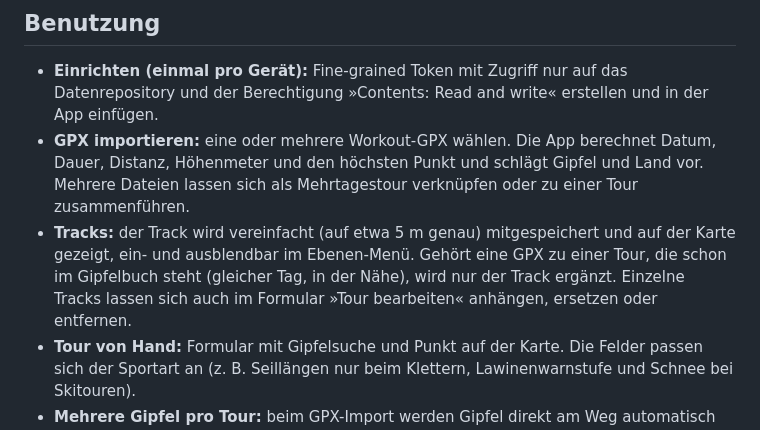
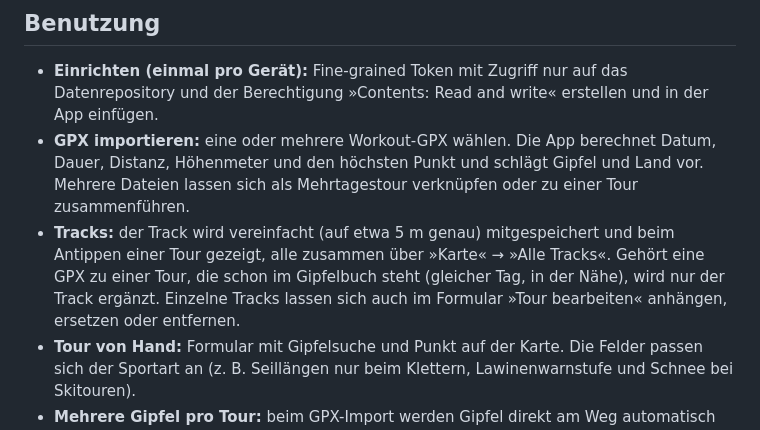
Before and after one commit to maxmm-ctrl/gipfelbuch, a Markdown page: README.md, the part around the change. Rendered like a GitHub page.

Commit message:
README: Tracks über die Kartenauswahl
Co-Authored-By: Claude Opus 5.5 <noreply@anthropic.com>
Claude-Session: https://claude.ai/code/session_01SZfc5Yv3FoUxpLxE1zvgvR

```diff
--- a/README.md
+++ b/README.md
@@ -8,7 +8,7 @@ Persönliches Gipfel- und Tourenbuch als Web-App: topografische Karte, GPX-Auswe
 
 - **Einrichten (einmal pro Gerät):** Fine-grained Token mit Zugriff nur auf das Datenrepository und der Berechtigung »Contents: Read and write« erstellen und in der App einfügen.
 - **GPX importieren:** eine oder mehrere Workout-GPX wählen. Die App berechnet Datum, Dauer, Distanz, Höhenmeter und den höchsten Punkt und schlägt Gipfel und Land vor. Mehrere Dateien lassen sich als Mehrtagestour verknüpfen oder zu einer Tour zusammenführen.
-- **Tracks:** der Track wird vereinfacht (auf etwa 5 m genau) mitgespeichert und auf der Karte gezeigt, ein- und ausblendbar im Ebenen-Menü. Gehört eine GPX zu einer Tour, die schon im Gipfelbuch steht (gleicher Tag, in der Nähe), wird nur der Track ergänzt. Einzelne Tracks lassen sich auch im Formular »Tour bearbeiten« anhängen, ersetzen oder entfernen.
+- **Tracks:** der Track wird vereinfacht (auf etwa 5 m genau) mitgespeichert und beim Antippen einer Tour gezeigt, alle zusammen über »Karte« → »Alle Tracks«. Gehört eine GPX zu einer Tour, die schon im Gipfelbuch steht (gleicher Tag, in der Nähe), wird nur der Track ergänzt. Einzelne Tracks lassen sich auch im Formular »Tour bearbeiten« anhängen, ersetzen oder entfernen.
 - **Tour von Hand:** Formular mit Gipfelsuche und Punkt auf der Karte. Die Felder passen sich der Sportart an (z. B. Seillängen nur beim Klettern, Lawinenwarnstufe und Schnee bei Skitouren).
 - **Mehrere Gipfel pro Tour:** beim GPX-Import werden Gipfel direkt am Weg automatisch erkannt, weitere lassen sich suchen und hinzufügen. Alle erscheinen auf der Karte und zählen in der Statistik.
 - **Karte:** ▲ Gipfel, ● Routen ohne Gipfel, gestrichelter Ring = Bucketlist; alle drei unter »Auf der Karte« ein- und ausblendbar. Ein Tipp auf einen Punkt zeigt die Details in der Leiste und den Track der Tour in Rot, bei Mehrtagestouren alle Etappen. Stufenloser Zoom mit Mausrad, Trackpad und Fingern.
```
